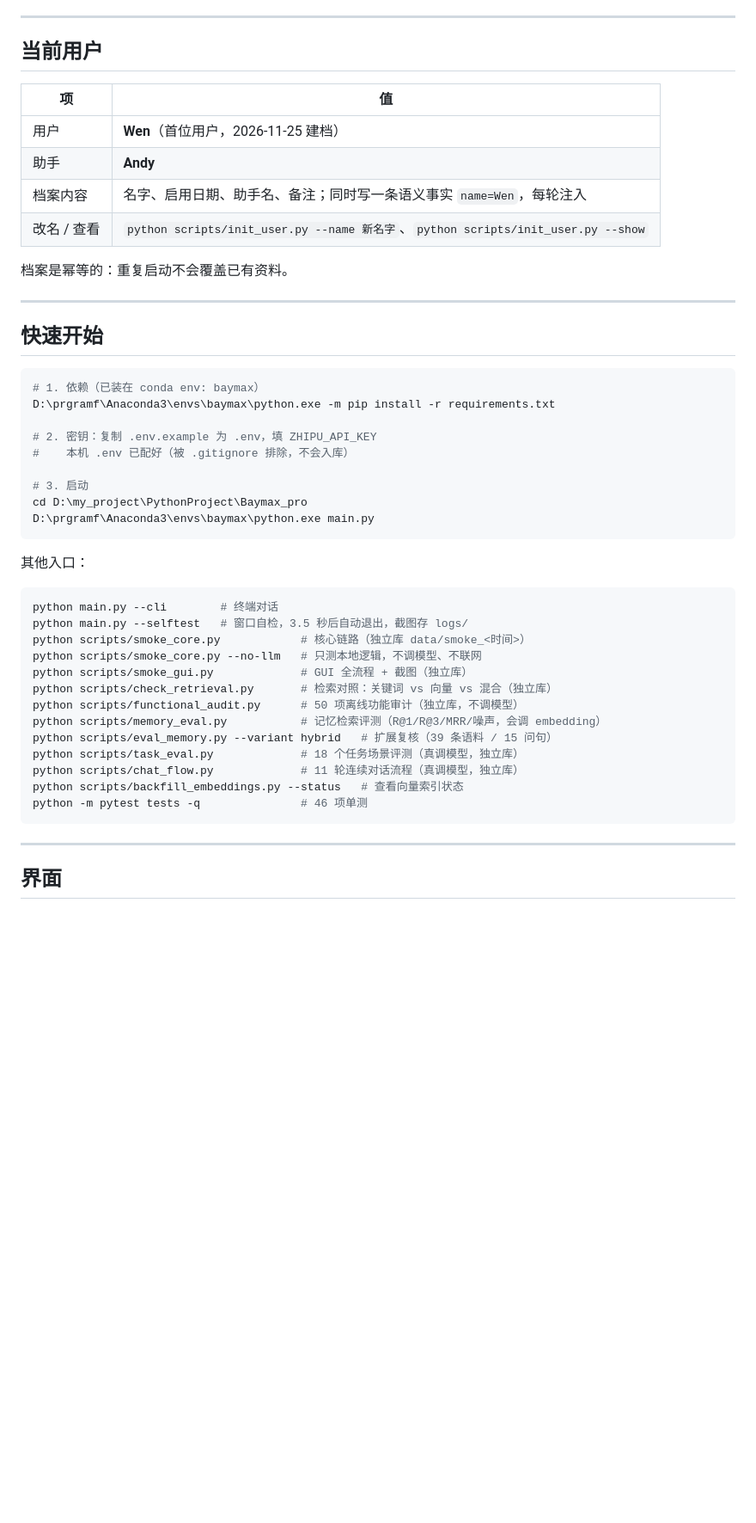
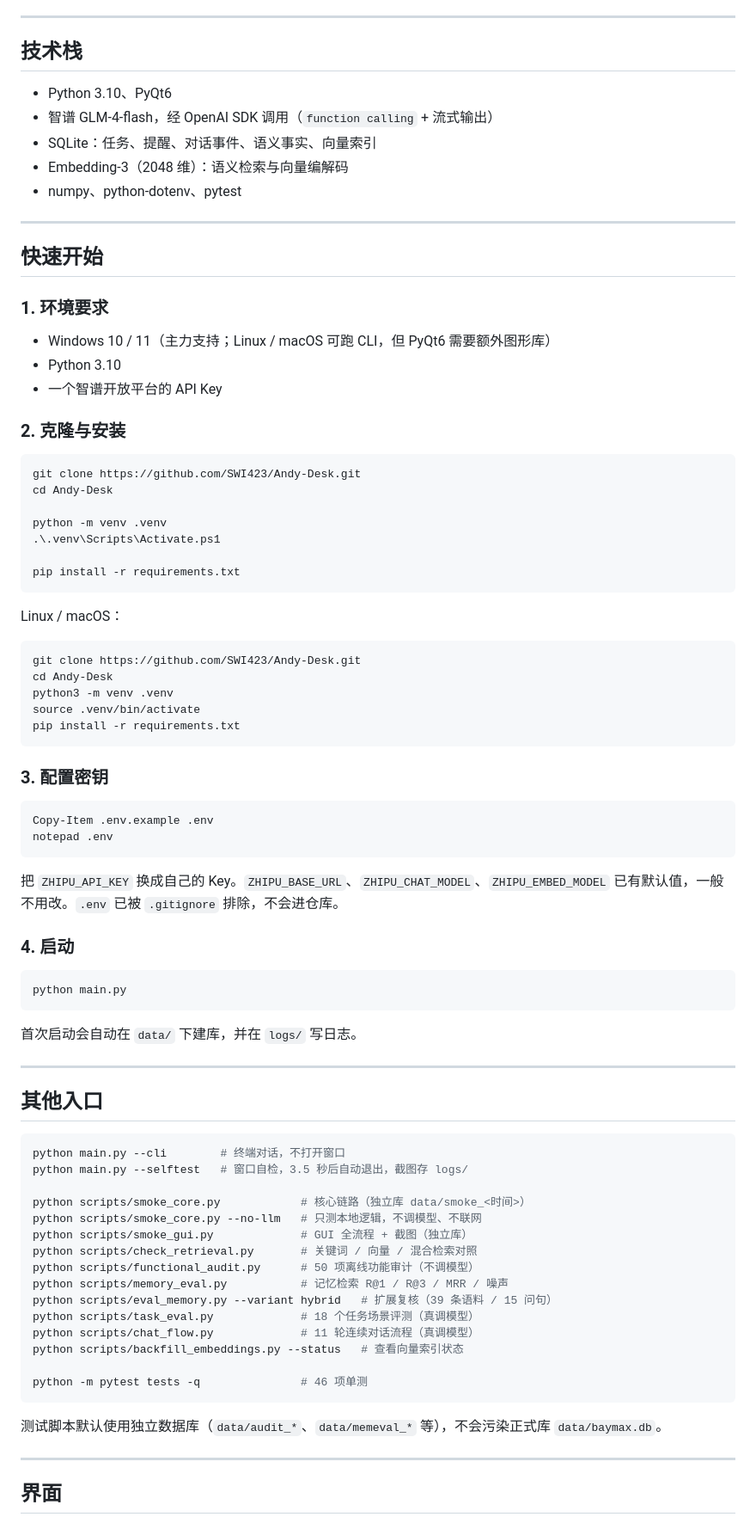
Before and after one commit to SWI423/Andy-Desk, a Markdown page: README.md, the part around one of its changes. Shown at 86% size. GitHub-like rendering; blank space fills up the shorter version.

````diff
--- a/README.md
+++ b/README.md
@@ -22,50 +29,86 @@
 
 ---
 
-## 当前用户
+## 技术栈
 
-| 项 | 值 |
-|---|---|
-| 用户 | **Wen**（首位用户，2026-11-25 建档） |
-| 助手 | **Andy** |
-| 档案内容 | 名字、启用日期、助手名、备注；同时写一条语义事实 `name=Wen`，每轮注入 |
-| 改名 / 查看 | `python scripts/init_user.py --name 新名字`、`python scripts/init_user.py --show` |
-
-档案是幂等的：重复启动不会覆盖已有资料。
+- Python 3.10、PyQt6
+- 智谱 GLM-4-flash，经 OpenAI SDK 调用（`function calling` + 流式输出）
+- SQLite：任务、提醒、对话事件、语义事实、向量索引
+- Embedding-3（2048 维）：语义检索与向量编解码
+- numpy、python-dotenv、pytest
 
 ---
 
 ## 快速开始
 
+### 1. 环境要求
+
+- Windows 10 / 11（主力支持；Linux / macOS 可跑 CLI，但 PyQt6 需要额外图形库）
+- Python 3.10
+- 一个智谱开放平台的 API Key
+
+### 2. 克隆与安装
+
 ```powershell
-# 1. 依赖（已装在 conda env: baymax）
-D:\prgramf\Anaconda3\envs\baymax\python.exe -m pip install -r requirements.txt
+git clone https://github.com/SWI423/Andy-Desk.git
+cd Andy-Desk
 
-# 2. 密钥：复制 .env.example 为 .env，填 ZHIPU_API_KEY
-#    本机 .env 已配好（被 .gitignore 排除，不会入库）
+python -m venv .venv
+.\.venv\Scripts\Activate.ps1
 
-# 3. 启动
-cd D:\my_project\PythonProject\Baymax_pro
-D:\prgramf\Anaconda3\envs\baymax\python.exe main.py
+pip install -r requirements.txt
 ```
 
-其他入口：
+Linux / macOS：
+
+```bash
+git clone https://github.com/SWI423/Andy-Desk.git
+cd Andy-Desk
+python3 -m venv .venv
+source .venv/bin/activate
+pip install -r requirements.txt
+```
+
+### 3. 配置密钥
 
 ```powershell
-python main.py --cli        # 终端对话
+Copy-Item .env.example .env
+notepad .env
+```
+
+把 `ZHIPU_API_KEY` 换成自己的 Key。`ZHIPU_BASE_URL`、`ZHIPU_CHAT_MODEL`、`ZHIPU_EMBED_MODEL` 已有默认值，一般不用改。`.env` 已被 `.gitignore` 排除，不会进仓库。
+
+### 4. 启动
+
+```powershell
+python main.py
+```
+
+首次启动会自动在 `data/` 下建库，并在 `logs/` 写日志。
+
+---
+
+## 其他入口
+
+```powershell
+python main.py --cli        # 终端对话，不打开窗口
 python main.py --selftest   # 窗口自检，3.5 秒后自动退出，截图存 logs/
+
 python scripts/smoke_core.py            # 核心链路（独立库 data/smoke_<时间>）
 python scripts/smoke_core.py --no-llm   # 只测本地逻辑，不调模型、不联网
 python scripts/smoke_gui.py             # GUI 全流程 + 截图（独立库）
-python scripts/check_retrieval.py       # 检索对照：关键词 vs 向量 vs 混合（独立库）
-python scripts/functional_audit.py      # 50 项离线功能审计（独立库，不调模型）
-python scripts/memory_eval.py           # 记忆检索评测（R@1/R@3/MRR/噪声，会调 embedding）
+python scripts/check_retrieval.py       # 关键词 / 向量 / 混合检索对照
+python scripts/functional_audit.py      # 50 项离线功能审计（不调模型）
+python scripts/memory_eval.py           # 记忆检索 R@1 / R@3 / MRR / 噪声
 python scripts/eval_memory.py --variant hybrid   # 扩展复核（39 条语料 / 15 问句）
-python scripts/task_eval.py             # 18 个任务场景评测（真调模型，独立库）
-python scripts/chat_flow.py             # 11 轮连续对话流程（真调模型，独立库）
+python scripts/task_eval.py             # 18 个任务场景评测（真调模型）
+python scripts/chat_flow.py             # 11 轮连续对话流程（真调模型）
 python scripts/backfill_embeddings.py --status   # 查看向量索引状态
+
 python -m pytest tests -q               # 46 项单测
 ```
+
+测试脚本默认使用独立数据库（`data/audit_*`、`data/memeval_*` 等），不会污染正式库 `data/baymax.db`。
 
 ---
 
````
Also changed, not shown: other parts of README.md (+100 -63 lines), docs/images/gui_flow.png (added), docs/images/selftest_window.png (added).
